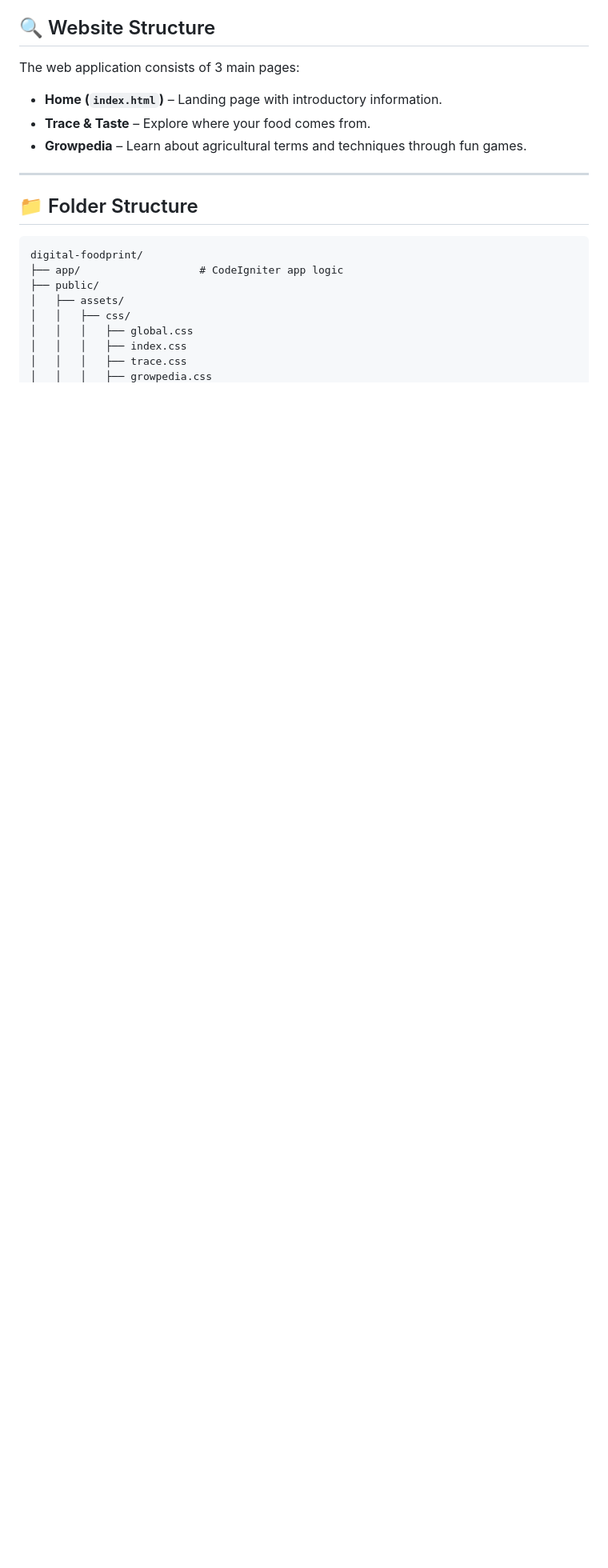
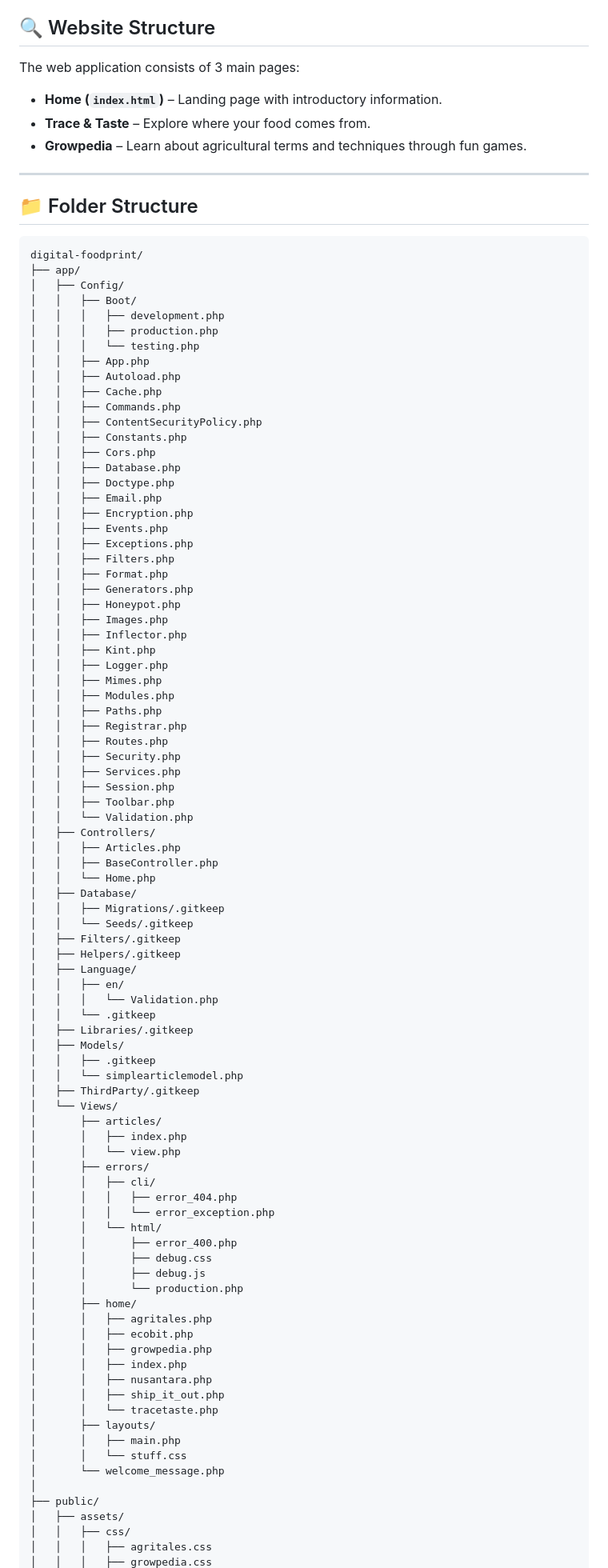
Before and after one commit to bweep99/digital-foodprint, a Markdown page: README.md, the part around the change printed below. Shown: that part at 80% size. Rendered like a GitHub page; blank space fills up the shorter version.

````diff
--- a/README.md
+++ b/README.md
@@ -27,11 +27,89 @@ The web application consists of 3 main pages:
 
 ```
 digital-foodprint/
-├── app/                   # CodeIgniter app logic
+├── app/
+│   ├── Config/
+│   │   ├── Boot/
+│   │   │   ├── development.php
+│   │   │   ├── production.php
+│   │   │   └── testing.php
+│   │   ├── App.php
+│   │   ├── Autoload.php
+│   │   ├── Cache.php
+│   │   ├── Commands.php
+│   │   ├── ContentSecurityPolicy.php
+│   │   ├── Constants.php
+│   │   ├── Cors.php
+│   │   ├── Database.php
+│   │   ├── Doctype.php
+│   │   ├── Email.php
+│   │   ├── Encryption.php
+│   │   ├── Events.php
+│   │   ├── Exceptions.php
+│   │   ├── Filters.php
+│   │   ├── Format.php
+│   │   ├── Generators.php
+│   │   ├── Honeypot.php
+│   │   ├── Images.php
+│   │   ├── Inflector.php
+│   │   ├── Kint.php
+│   │   ├── Logger.php
+│   │   ├── Mimes.php
+│   │   ├── Modules.php
+│   │   ├── Paths.php
+│   │   ├── Registrar.php
+│   │   ├── Routes.php
+│   │   ├── Security.php
+│   │   ├── Services.php
+│   │   ├── Session.php
+│   │   ├── Toolbar.php
+│   │   └── Validation.php
+│   ├── Controllers/
+│   │   ├── Articles.php
+│   │   ├── BaseController.php
+│   │   └── Home.php
+│   ├── Database/
+│   │   ├── Migrations/.gitkeep
+│   │   └── Seeds/.gitkeep
+│   ├── Filters/.gitkeep
+│   ├── Helpers/.gitkeep
+│   ├── Language/
+│   │   ├── en/
+│   │   │   └── Validation.php
+│   │   └── .gitkeep
+│   ├── Libraries/.gitkeep
+│   ├── Models/
+│   │   ├── .gitkeep
+│   │   └── simplearticlemodel.php
+│   ├── ThirdParty/.gitkeep
+│   └── Views/
+│       ├── articles/
+│       │   ├── index.php
+│       │   └── view.php
+│       ├── errors/
+│       │   ├── cli/
+│       │   │   ├── error_404.php
+│       │   │   └── error_exception.php
+│       │   └── html/
+│       │       ├── error_400.php
+│       │       ├── debug.css
+│       │       ├── debug.js
+│       │       └── production.php
+│       ├── home/
+│       │   ├── agritales.php
+│       │   ├── ecobit.php
+│       │   ├── growpedia.php
+│       │   ├── index.php
+│       │   ├── nusantara.php
+│       │   ├── ship_it_out.php
+│       │   └── tracetaste.php
+│       ├── layouts/
+│       │   ├── main.php
+│       │   └── stuff.css
+│       └── welcome_message.php
+│
 ├── public/
 │   ├── assets/
 │   │   ├── css/
-│   │   │   ├── global.css
-│   │   │   ├── index.css
-│   │   │   ├── trace.css
+│   │   │   ├── agritales.css
 │   │   │   ├── growpedia.css
````
Also changed, not shown: other parts of README.md (+53 -18 lines).
